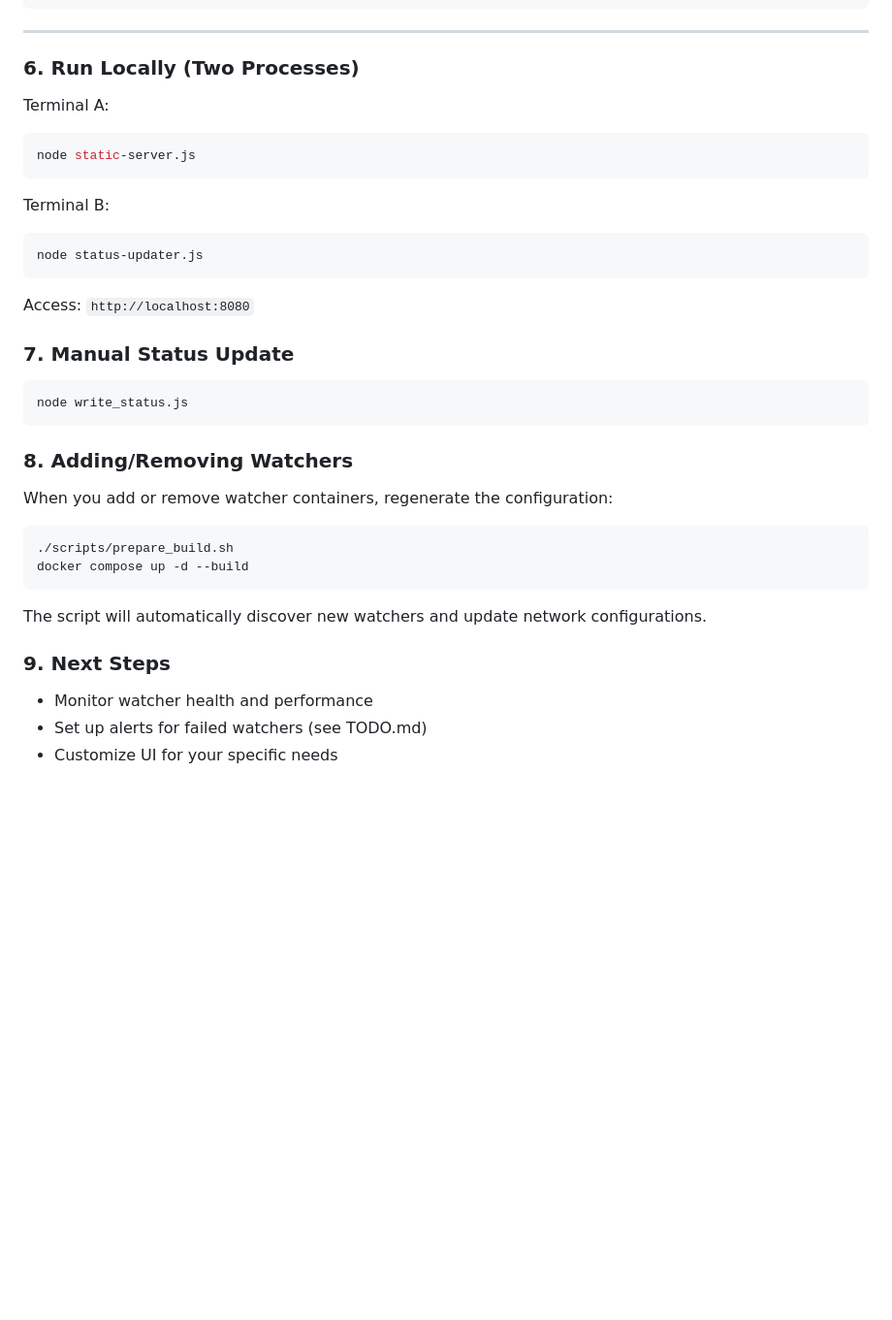
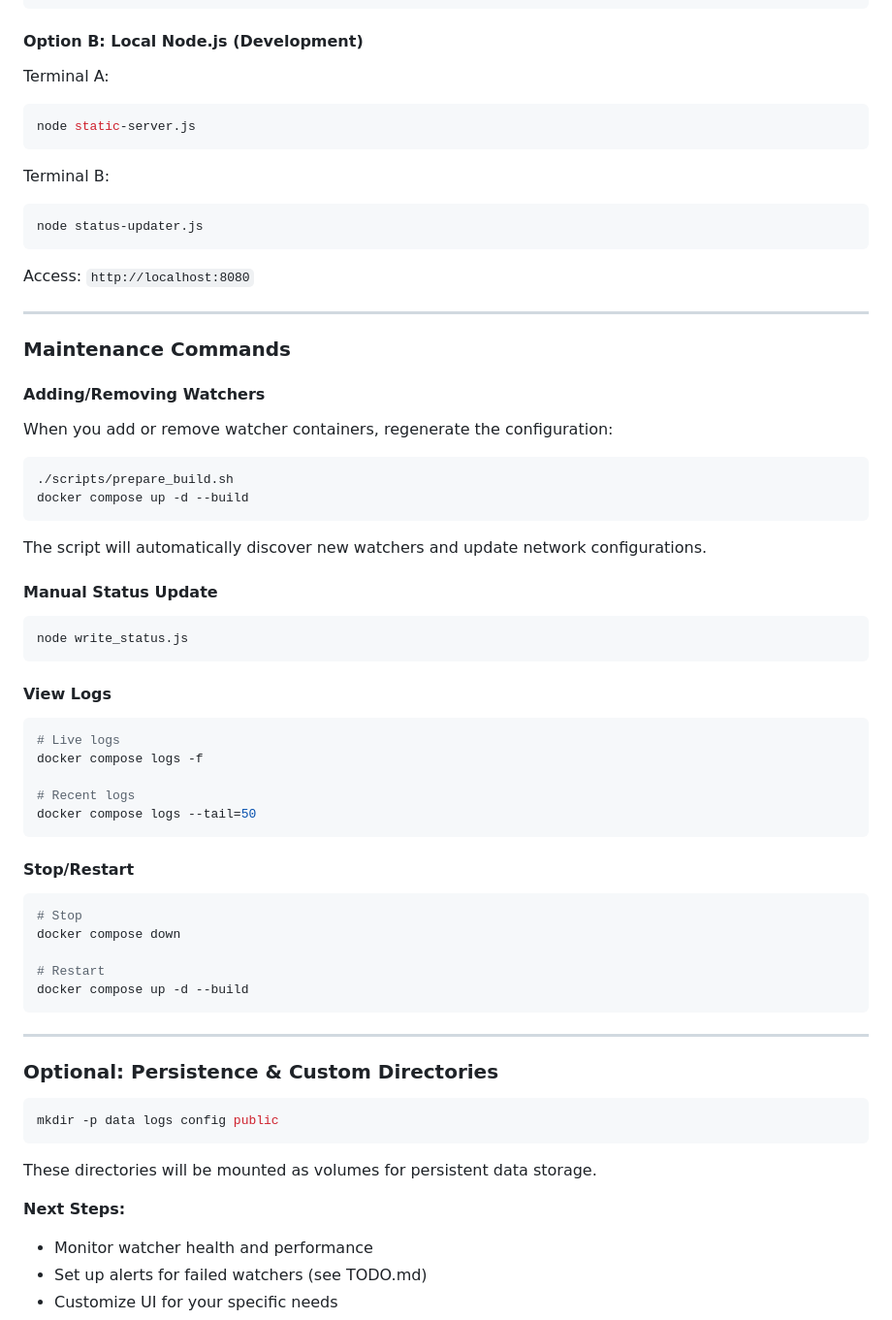
Before and after one commit to odiseusme/secure-rb-monitor-public, a Markdown page: README.md, the part around one of its changes. Shown at 97% size. GitHub-like rendering; blank space fills up the shorter version.

````diff
--- a/README.md
+++ b/README.md
@@ -149,9 +130,7 @@ docker run -d \
   rb-monitor
 ```
 
----
-
-### 6. Run Locally (Two Processes)
+#### Option B: Local Node.js (Development)
 Terminal A:
 ```bash
 node static-server.js
@@ -162,12 +141,11 @@ node status-updater.js
 ```
 Access: `http://localhost:8080`
 
-### 7. Manual Status Update
-```bash
-node write_status.js
-```
+---
 
-### 8. Adding/Removing Watchers
+### Maintenance Commands
+
+#### Adding/Removing Watchers
 When you add or remove watcher containers, regenerate the configuration:
 
 ```bash
@@ -177,7 +155,40 @@ docker compose up -d --build
 
 The script will automatically discover new watchers and update network configurations.
 
-### 9. Next Steps
+#### Manual Status Update
+```bash
+node write_status.js
+```
+
+#### View Logs
+```bash
+# Live logs
+docker compose logs -f
+
+# Recent logs
+docker compose logs --tail=50
+```
+
+#### Stop/Restart
+```bash
+# Stop
+docker compose down
+
+# Restart
+docker compose up -d --build
+```
+
+---
+
+### Optional: Persistence & Custom Directories
+
+```bash
+mkdir -p data logs config public
+```
+
+These directories will be mounted as volumes for persistent data storage.
+
+**Next Steps:**
 - Monitor watcher health and performance
 - Set up alerts for failed watchers (see TODO.md)
 - Customize UI for your specific needs
````
Also changed, not shown: other parts of README.md (+32 -51 lines).
